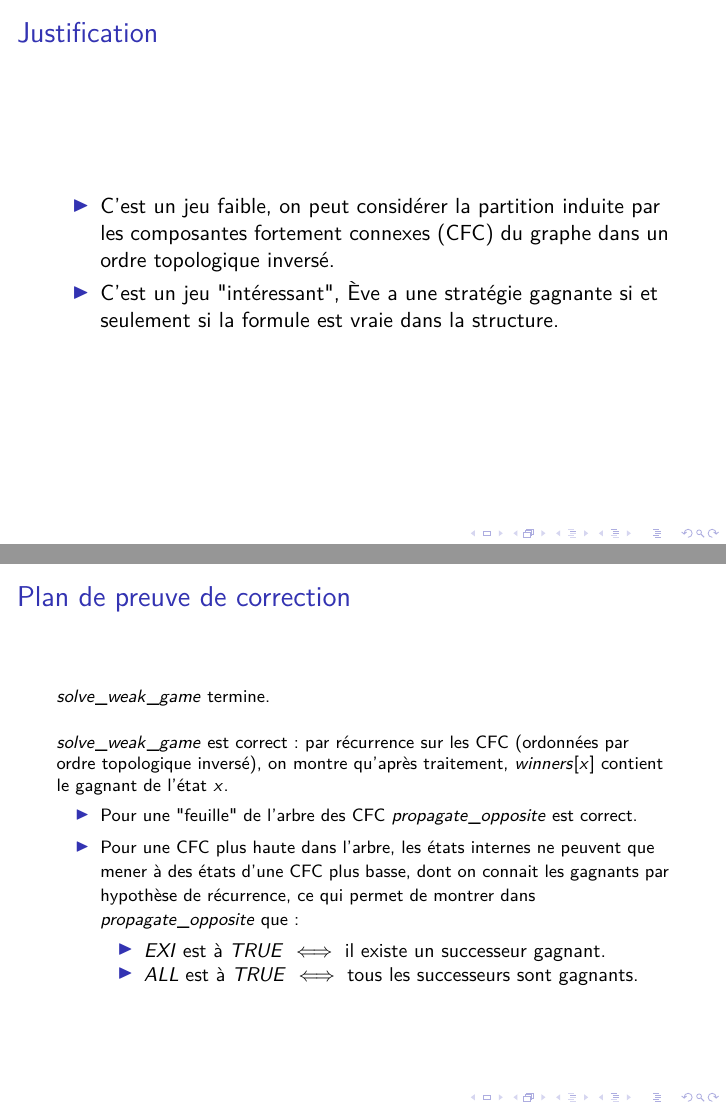
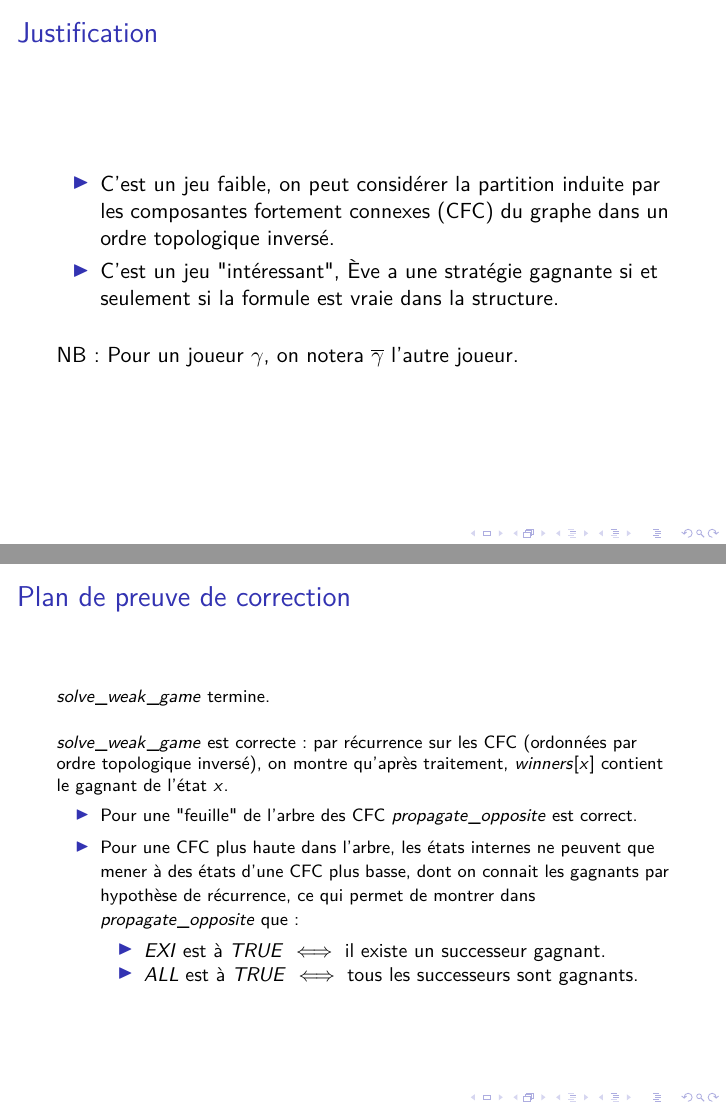
Before and after one commit to pgimalac/ctl, LaTeX slides (pres/pres.tex): pages 20 and 24 of 35 before the commit and pages 21 and 25 of 36 after it, joined at a grey line. Compiled offline with pdfLaTeX.

Commit message:
small corrections

```diff
--- a/pres/pres.tex
+++ b/pres/pres.tex
@@ -249,6 +249,9 @@ On donne la fonction de successeur:
 		\item C'est un jeu faible, on peut considérer la partition induite par les composantes fortement connexes (CFC) du graphe dans un ordre topologique inversé.
 		\item C'est un jeu "intéressant", Ève a une stratégie gagnante si et seulement si la formule est vraie dans la structure.
 	\end{itemize}
+\bigskip
+\pause
+NB: Pour un joueur $\gamma$, on notera $\overline{\gamma}$ l'autre joueur.
 \end{frame}
 
 \subsection{Algorithme}
@@ -316,7 +319,7 @@ On donne la fonction de successeur:
 	\frametitle{Plan de preuve de correction}
 	$solve\_weak\_game$ termine. \\
 	\bigskip \pause
-	$solve\_weak\_game$ est correct: par récurrence sur les CFC (ordonnées par ordre topologique inversé), on montre qu'après traitement, $winners[x]$ contient le gagnant de l'état $x$.
+	$solve\_weak\_game$ est correcte: par récurrence sur les CFC (ordonnées par ordre topologique inversé), on montre qu'après traitement, $winners[x]$ contient le gagnant de l'état $x$.
 	\begin{itemize}
 		\item Pour une "feuille" de l'arbre des CFC $propagate\_opposite$ est correct.
 		\item Pour une CFC plus haute dans l'arbre, les états internes ne peuvent que mener à des états d'une CFC plus basse, dont on connait les gagnants par hypothèse de récurrence, ce qui permet de montrer dans $propagate\_opposite$ que:
```
